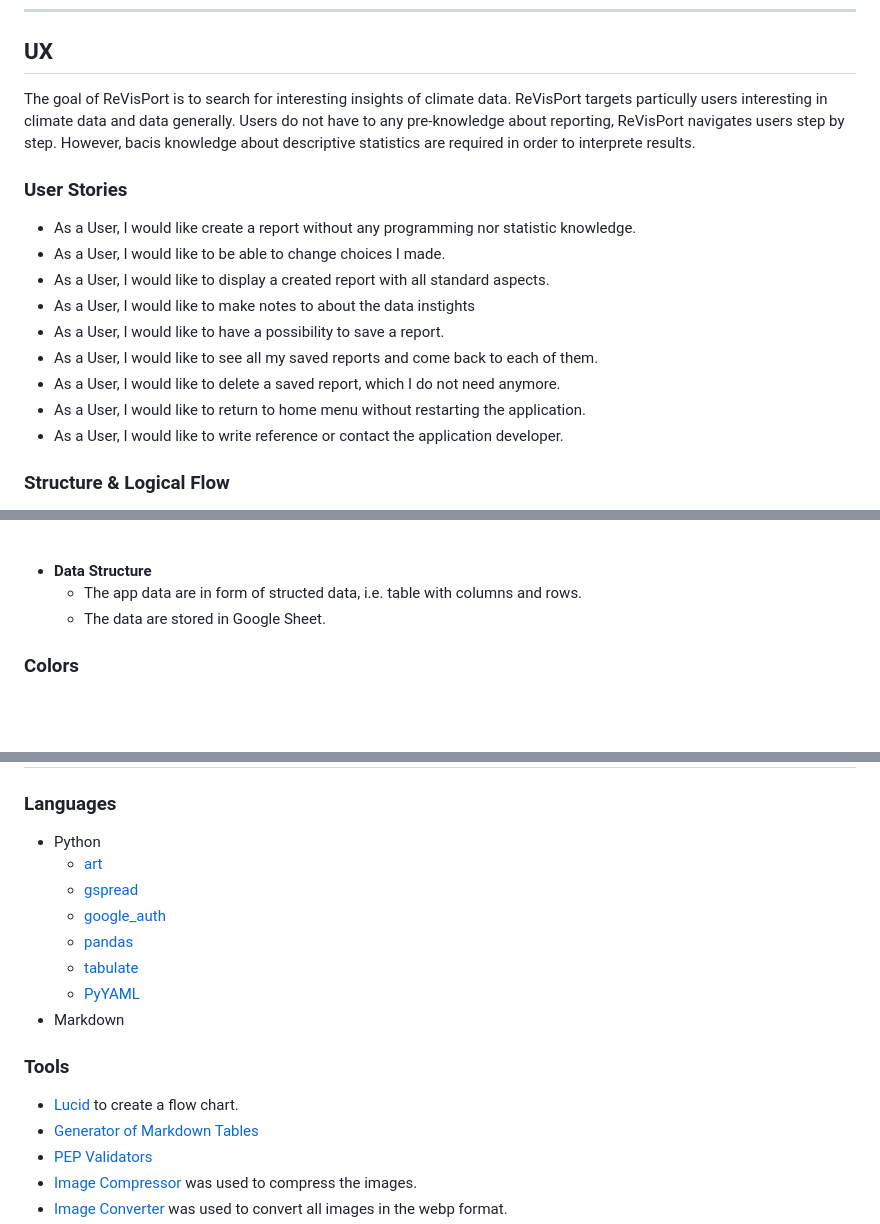
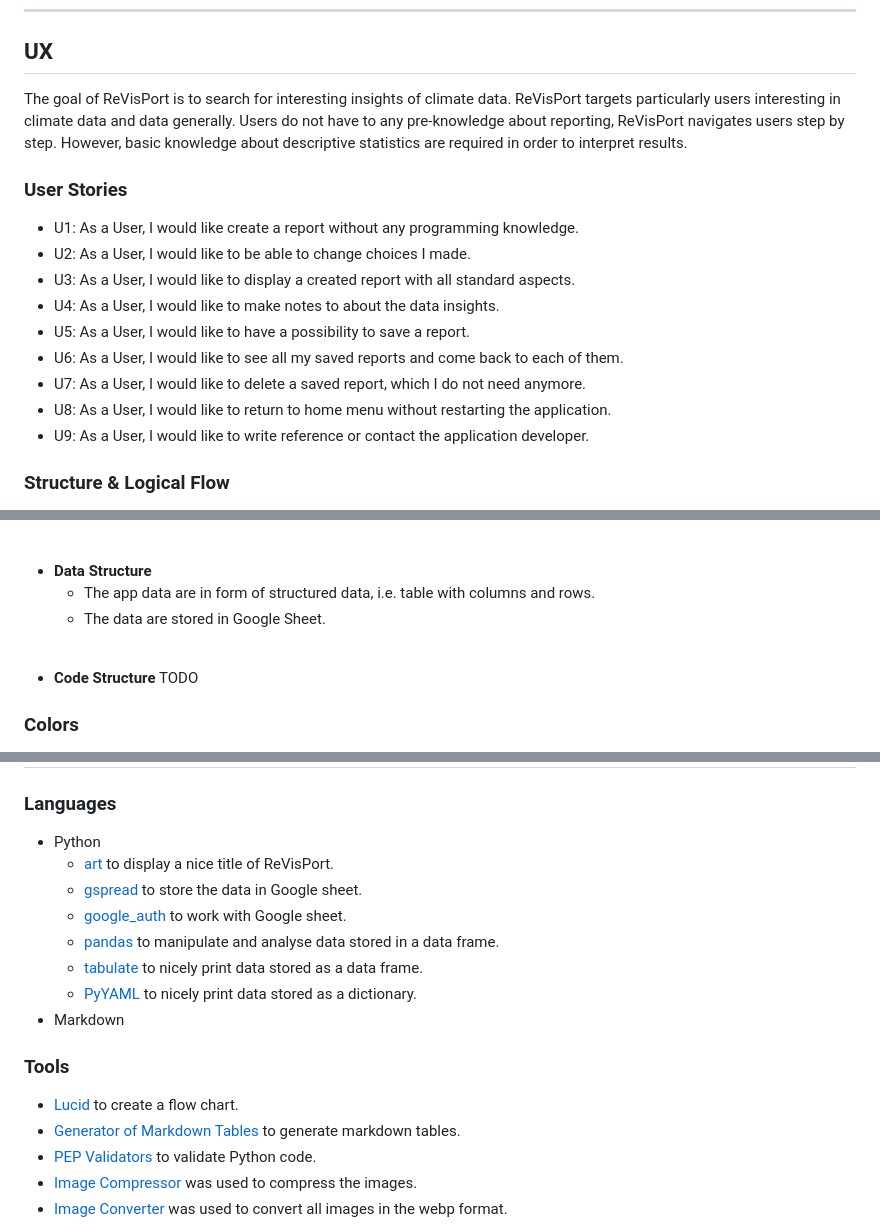
Before and after one commit to brodsa/re-vis-port, a Markdown page: README.md, 3 parts joined by grey strips. Rendered like a GitHub page; blank space fills up the shorter version.

```diff
--- a/README.md
+++ b/README.md
@@ -19,18 +19,18 @@ ReVisPort is a Python command line reporting tool which enable users to create s
 
 ---
 ## UX
-The goal of ReVisPort is to search for interesting insights of climate data. ReVisPort targets particully users interesting in climate data and data generally. Users do not have to any pre-knowledge about reporting, ReVisPort navigates users step by step. However, bacis knowledge about descriptive statistics are required in order to interprete results.
+The goal of ReVisPort is to search for interesting insights of climate data. ReVisPort targets particularly users interesting in climate data and data generally. Users do not have to any pre-knowledge about reporting, ReVisPort navigates users step by step. However, basic knowledge about descriptive statistics are required in order to interpret results.
 
 ### User Stories
-- As a User, I would like create a report without any programming nor statistic knowledge.
-- As a User, I would like to be able to change choices I made.
-- As a User, I would like to display a created report with all standard aspects.
-- As a User, I would like to make notes to about the data instights
-- As a User, I would like to have a possibility to save a report.
-- As a User, I would like to see all my saved reports and come back to each of them.
-- As a User, I would like to delete a saved report, which I do not need anymore.
-- As a User, I would like to return to home menu without restarting the application.
-- As a User, I would like to write reference or contact the application developer.
+- U1: As a User, I would like create a report without any programming knowledge.
+- U2: As a User, I would like to be able to change choices I made.
+- U3: As a User, I would like to display a created report with all standard aspects.
+- U4: As a User, I would like to make notes to about the data insights.
+- U5: As a User, I would like to have a possibility to save a report.
+- U6: As a User, I would like to see all my saved reports and come back to each of them.
+- U7: As a User, I would like to delete a saved report, which I do not need anymore.
+- U8: As a User, I would like to return to home menu without restarting the application.
+- U9: As a User, I would like to write reference or contact the application developer.
 
 ### Structure & Logical Flow
 - **App structure** was designed using flow chart created in [Lucid](https://lucid.app/documents#/documents?folder_id=recent). The app was desined using a menu-system. All flow charts are displayed bellow:
@@ -43,8 +43,13 @@ The goal of ReVisPort is to search for interesting insights of climate data. ReV
 <br>
 
 - **Data Structure**
-    - The app data are in form of structed data, i.e. table with columns and rows.
+    - The app data are in form of structured data, i.e. table with columns and rows.
     - The data are stored in Google Sheet.
+
+<br>
+
+- **Code Structure**
+    TODO
 
 ### Colors
 Colored text using ANSI code was considered to make the command line application more user-friendly. In total, five colors were selected. Each color was used only for one purpose, see Table below.
@@ -233,17 +257,17 @@ In order to deploy the app on Heroku, an account is required. The steps for the
 ## Technologies
 ### Languages
 - Python
-    - [art](https://pypi.org/project/art/)
-    - [gspread](https://docs.gspread.org/en/v5.10.0/)
-    - [google_auth](https://google-auth.readthedocs.io/en/master/)
-    - [pandas](https://pandas.pydata.org/)
-    - [tabulate](https://pypi.org/project/tabulate/)
-    - [PyYAML](https://pypi.org/project/PyYAML/)
+    - [art](https://pypi.org/project/art/) to display a nice title of ReVisPort.
+    - [gspread](https://docs.gspread.org/en/v5.10.0/) to store the data in Google sheet.
+    - [google_auth](https://google-auth.readthedocs.io/en/master/) to work with Google sheet.
+    - [pandas](https://pandas.pydata.org/) to manipulate and analyse data stored in a data frame.
+    - [tabulate](https://pypi.org/project/tabulate/) to nicely print data stored as a data frame.
+    - [PyYAML](https://pypi.org/project/PyYAML/) to nicely print data stored as a dictionary.
 - Markdown
 
 ### Tools
 - [Lucid](https://lucid.app/documents#/documents?folder_id=recent) to create a flow chart.
-- [Generator of Markdown Tables](https://www.tablesgenerator.com/markdown_tables)
-- [PEP Validators](https://pep8ci.herokuapp.com/#)
+- [Generator of Markdown Tables](https://www.tablesgenerator.com/markdown_tables) to generate markdown tables.
+- [PEP Validators](https://pep8ci.herokuapp.com/#) to validate Python code.
 - [Image Compressor](https://tinypng.com/) was used to compress the images.
 - [Image Converter](https://ezgif.com/) was used to convert all images in the webp format.
```
Also changed, not shown: other parts of README.md (+43 -25 lines).
